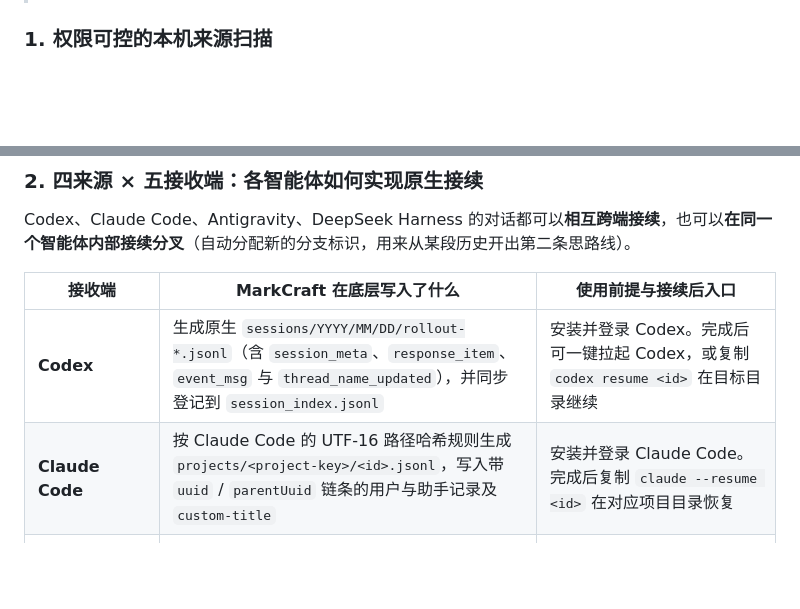
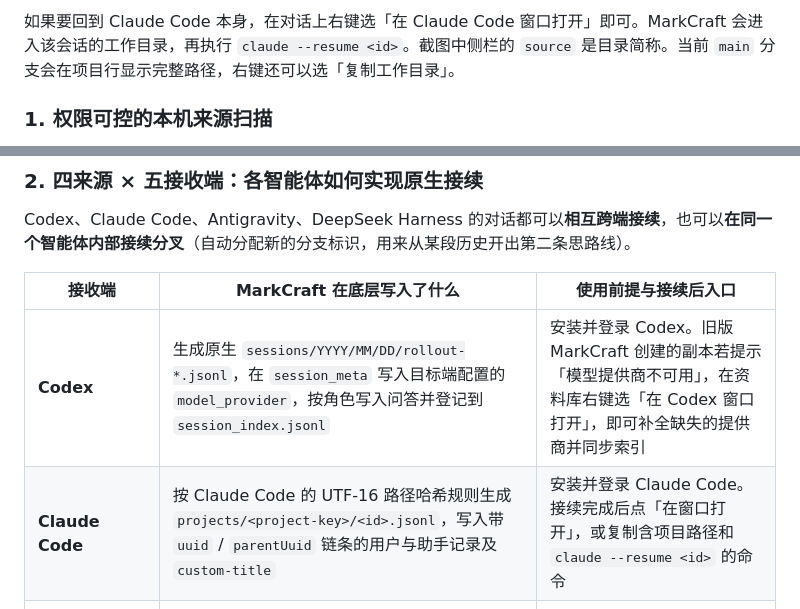
Before and after one commit to Hydralune/MarkCraft, a Markdown page: README.md, 2 parts joined by grey strips. GitHub-like rendering; blank space fills up the shorter version.

Commit message:
Fix Codex handoff metadata and open chats in their workspace
Show full project paths and document reading and transferring a conversation with three desktop screenshots.

```diff
--- a/README.md
+++ b/README.md
@@ -28,3 +40,4 @@ MarkCraft 瞄准两个很具体的日常痛点：
+如果要回到 Claude Code 本身，在对话上右键选「在 Claude Code 窗口打开」即可。MarkCraft 会进入该会话的工作目录，再执行 `claude --resume <id>`。截图中侧栏的 `source` 是目录简称。当前 `main` 分支会在项目行显示完整路径，右键还可以选「复制工作目录」。
 
 ### 1. 权限可控的本机来源扫描
 
@@ -45,8 +58,8 @@ Codex、Claude Code、Antigravity、DeepSeek Harness 的对话都可以**相互
 
 | 接收端 | MarkCraft 在底层写入了什么 | 使用前提与接续后入口 |
 | --- | --- | --- |
-| **Codex** | 生成原生 `sessions/YYYY/MM/DD/rollout-*.jsonl`（含 `session_meta`、`response_item`、`event_msg` 与 `thread_name_updated`），并同步登记到 `session_index.jsonl` | 安装并登录 Codex。完成后可一键拉起 Codex，或复制 `codex resume <id>` 在目标目录继续 |
-| **Claude Code** | 按 Claude Code 的 UTF-16 路径哈希规则生成 `projects/<project-key>/<id>.jsonl`，写入带 `uuid` / `parentUuid` 链条的用户与助手记录及 `custom-title` | 安装并登录 Claude Code。完成后复制 `claude --resume <id>` 在对应项目目录恢复 |
+| **Codex** | 生成原生 `sessions/YYYY/MM/DD/rollout-*.jsonl`，在 `session_meta` 写入目标端配置的 `model_provider`，按角色写入问答并登记到 `session_index.jsonl` | 安装并登录 Codex。旧版 MarkCraft 创建的副本若提示「模型提供商不可用」，在资料库右键选「在 Codex 窗口打开」，即可补全缺失的提供商并同步索引 |
+| **Claude Code** | 按 Claude Code 的 UTF-16 路径哈希规则生成 `projects/<project-key>/<id>.jsonl`，写入带 `uuid` / `parentUuid` 链条的用户与助手记录及 `custom-title` | 安装并登录 Claude Code。接续完成后点「在窗口打开」，或复制含项目路径和 `claude --resume <id>` 的命令 |
 | **DeepSeek Harness** | 通过随包提供的插件 `markcraft-handoff`（仅监听 `127.0.0.1` 回环地址并以 64 位随机十六进制令牌校验）直接调用 Harness 的 `workspaceRegistry` 与 `sessionPersistence`，生成原生事件帧并挂载到目标工作区 | 在「管理来源 → 原生接续组件」一键安装插件并运行 Harness 即可。拖入后直接出现在对应工作区侧栏 |
 | **Antigravity 桌面端** | 调用官方 `agy acp --stdio` 初始化原生会话壳，向 SQLite `steps` 表写入原话载荷与时间戳，再用 `session/load` **逐条回读核对角色、正文与工作区 URI**，同时关联或创建桌面项目登记（`config/projects/*.json`） | 需 Windows 版 `agy` CLI 1.5.x、支持 `node:sqlite` 的 Node.js 22.13+，且已完成 `agy acp --login`。完成后可在桌面端对应项目侧栏打开（若已打开应用未刷新，重开一次即可） |
 | **Antigravity CLI** | 同上走原生 ACP 初始化、SQLite 步进写入与回读校验，登记至 `antigravity-cli` | 前提同上。完成后可直接复制 `agy --conversation <id>` 在目标目录恢复 |
```
Also changed, not shown: other parts of README.md (+14 -2 lines), docs/对话资料库.md (+4 -0 lines), docs/images/chat-handoff-dialog.png (added), docs/images/chat-history.png (added), docs/images/chat-reading-markdown.png (added), 13 other files.
